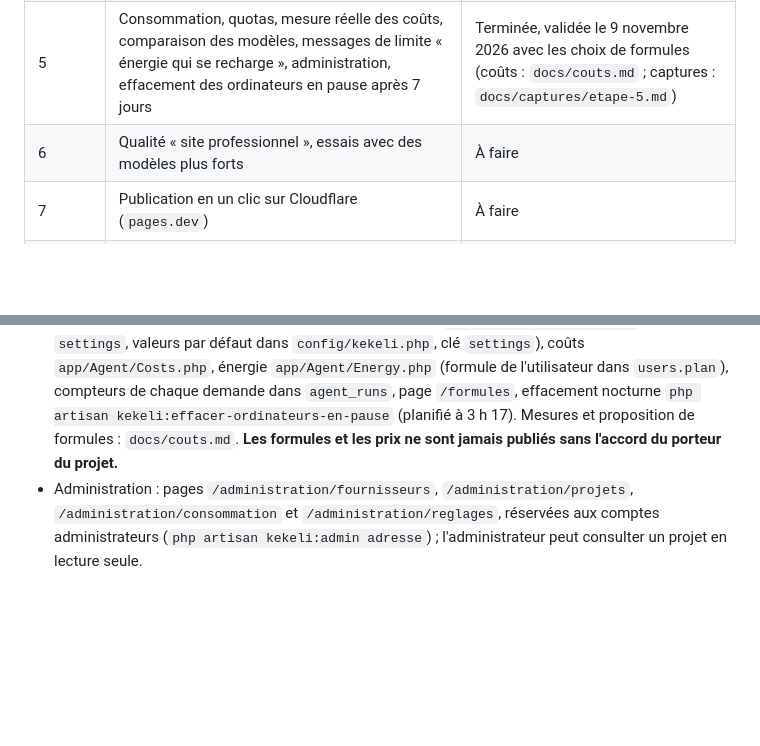
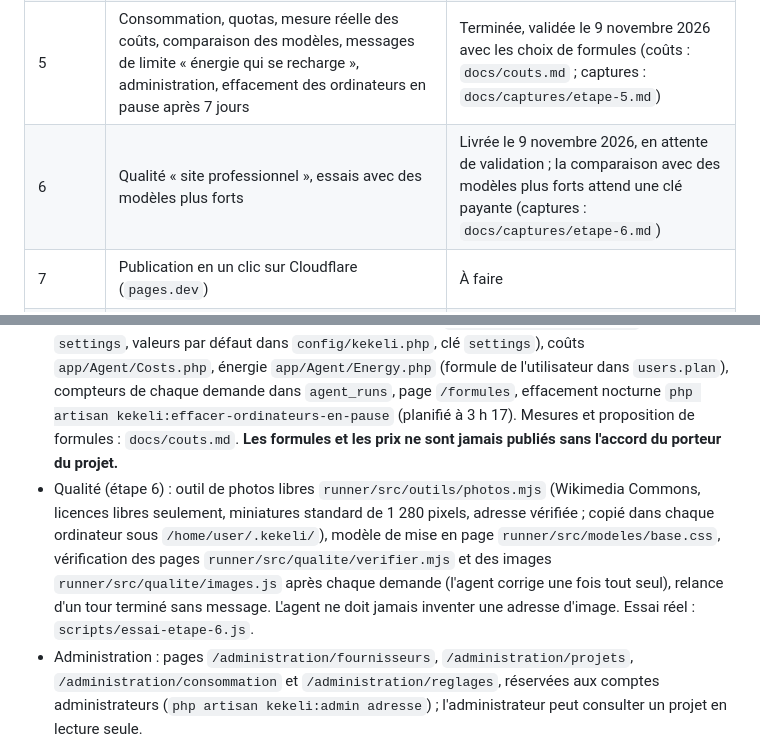
Before and after one commit to ahiankonoujoseph102-wq/kekeli, a Markdown page: CLAUDE.md, 2 parts joined by grey strips. Rendered like a GitHub page; blank space fills up the shorter version.

```diff
--- a/CLAUDE.md
+++ b/CLAUDE.md
@@ -133,7 +133,7 @@ Le plan détaillé et à jour est dans [`docs/plan.md`](docs/plan.md).
 | 3 | Aperçu en direct : onglets « Discussion » et « Aperçu », serveur d'aperçu dans l'ordinateur virtuel avec rechargement automatique | Terminée, validée le 8 novembre 2026 (captures : `docs/captures/etape-3.md`) |
 | 4 | Sécurité : permissions, sites autorisés, effacement, sauvegarde et reprise (pause au lieu d'effacement), aperçu privé, licences vérifiées | Terminée, validée le 8 novembre 2026 (captures : `docs/captures/etape-4.md`) |
 | 5 | Consommation, quotas, mesure réelle des coûts, comparaison des modèles, messages de limite « énergie qui se recharge », administration, effacement des ordinateurs en pause après 7 jours | Terminée, validée le 9 novembre 2026 avec les choix de formules (coûts : `docs/couts.md` ; captures : `docs/captures/etape-5.md`) |
-| 6 | Qualité « site professionnel », essais avec des modèles plus forts | À faire |
+| 6 | Qualité « site professionnel », essais avec des modèles plus forts | Livrée le 9 novembre 2026, en attente de validation ; la comparaison avec des modèles plus forts attend une clé payante (captures : `docs/captures/etape-6.md`) |
 | 7 | Publication en un clic sur Cloudflare (`pages.dev`) | À faire |
 | 8 | Choix des modèles payants pour les abonnés, politique de confidentialité (offre gratuite : demandes utilisables par les fournisseurs d'IA), paiement Mobile Money par capture d'écran validée par l'administrateur, conditions d'utilisation, achat de kekeli.dev, mise en ligne sur Laravel Cloud, version bêta | À faire |
 
@@ -147,6 +147,7 @@ Le plan détaillé et à jour est dans [`docs/plan.md`](docs/plan.md).
 - Sécurité (étape 4) : jeton d'aperçu `app/Agent/PreviewToken.php` (même calcul que `runner/src/apercu/serveur.mjs`), sauvegardes `app/Agent/ProjectBackup.php` (routes signées `runner/projets/{projet}/sauvegarde`), permissions `AgentPermission`, sites autorisés `ProjectSite` (liste par défaut dans `config/kekeli.php`, identique à `runner/src/reseau.js`), effacement `app/Jobs/EraseProject.php`, rallumage `app/Jobs/WakePreview.php`. Côté Runner : `src/reseau.js`, `src/sauvegarde.js`, `src/outils.js` (ripgrep vérifié), `src/licences/verifier.mjs`.
 - Licences : tout ce que l'agent ajoute doit venir d'une source libre et être noté dans `LICENCES.md` du projet ; vérifié automatiquement après chaque demande.
 - Consommation et énergie (étape 5) : réglages modifiables `app/Support/Settings.php` (table `settings`, valeurs par défaut dans `config/kekeli.php`, clé `settings`), coûts `app/Agent/Costs.php`, énergie `app/Agent/Energy.php` (formule de l'utilisateur dans `users.plan`), compteurs de chaque demande dans `agent_runs`, page `/formules`, effacement nocturne `php artisan kekeli:effacer-ordinateurs-en-pause` (planifié à 3 h 17). Mesures et proposition de formules : `docs/couts.md`. **Les formules et les prix ne sont jamais publiés sans l'accord du porteur du projet.**
+- Qualité (étape 6) : outil de photos libres `runner/src/outils/photos.mjs` (Wikimedia Commons, licences libres seulement, miniatures standard de 1 280 pixels, adresse vérifiée ; copié dans chaque ordinateur sous `/home/user/.kekeli/`), modèle de mise en page `runner/src/modeles/base.css`, vérification des pages `runner/src/qualite/verifier.mjs` et des images `runner/src/qualite/images.js` après chaque demande (l'agent corrige une fois tout seul), relance d'un tour terminé sans message. L'agent ne doit jamais inventer une adresse d'image. Essai réel : `scripts/essai-etape-6.js`.
 - Administration : pages `/administration/fournisseurs`, `/administration/projets`, `/administration/consommation` et `/administration/reglages`, réservées aux comptes administrateurs (`php artisan kekeli:admin adresse`) ; l'administrateur peut consulter un projet en lecture seule.
 - Un utilisateur ne voit et ne modifie que ses propres projets : toujours passer par `Auth::user()->projects()` ou vérifier le propriétaire (réponse 404 sinon).
 - Commandes utiles :
```
Also changed, not shown: docs/captures/etape-6.md (added, +59 -0 lines), docs/couts.md (+2 -0 lines), docs/plan.md (+22 -2 lines), docs/captures/etape-6/flash-01-discussion-en-attente.png (added).
